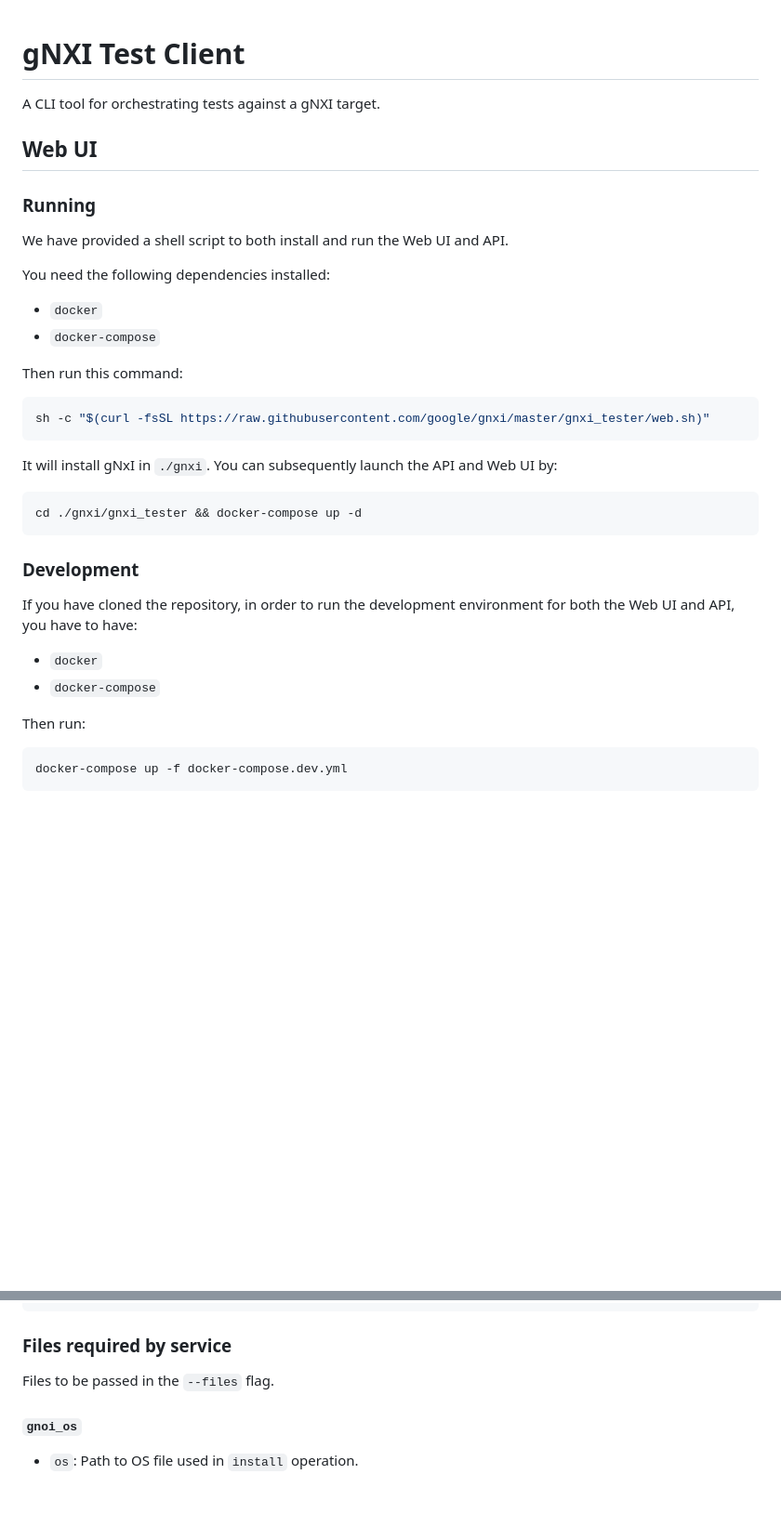
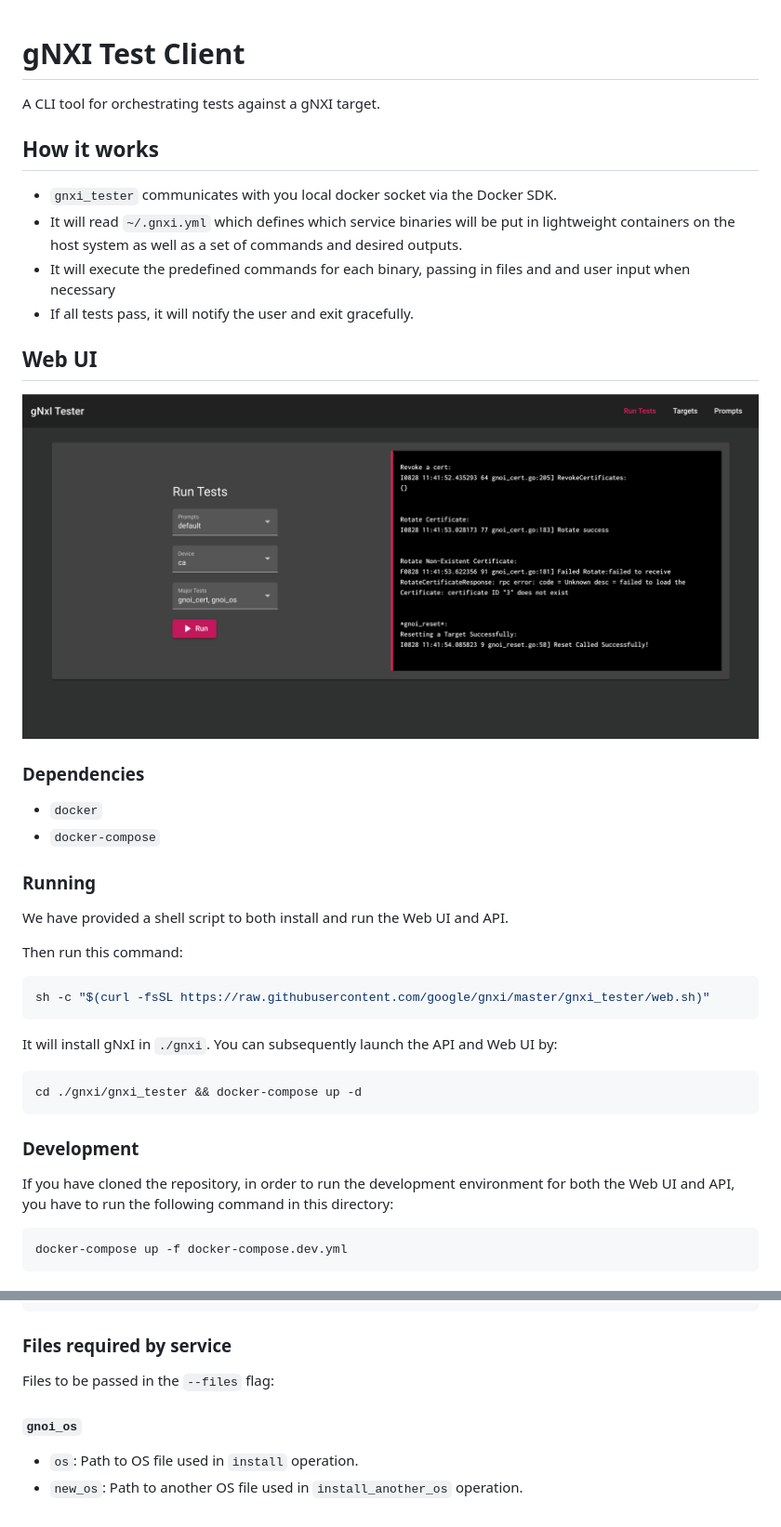
Before and after one commit to google/gnxi, a Markdown page: gnxi_tester/README.md, 2 parts joined by grey strips. Shown at 93% size. GitHub-like rendering; pictures changed too: gnxi_tester/assets/web_ui.png (added); blank space fills up the shorter version.

Commit message:
Fixed up tester README (#225)
* Fixed up tester README

* Added how it works

* Update README.md

* Fix webui readme

````diff
--- a/gnxi_tester/README.md
+++ b/gnxi_tester/README.md
@@ -2,15 +2,24 @@
 
 A CLI tool for orchestrating tests against a gNXI target.
 
+## How it works
+
+- `gnxi_tester` communicates with you local docker socket via the Docker SDK.
+- It will read `~/.gnxi.yml` which defines which service binaries will be put in lightweight containers on the host system as well as a set of commands and desired outputs.
+- It will execute the predefined commands for each binary, passing in files and and user input when necessary
+- If all tests pass, it will notify the user and exit gracefully.
+
 ## Web UI
+
+![](assets/web_ui.png?raw=true)
+
+### Dependencies
+- `docker`
+- `docker-compose`
 
 ### Running
 
 We have provided a shell script to both install and run the Web UI and API.
-
-You need the following dependencies installed:
-- `docker`
-- `docker-compose`
 
 Then run this command:
 ```sh
@@ -23,11 +32,8 @@ cd ./gnxi/gnxi_tester && docker-compose up -d
 ```
 
 ### Development
-If you have cloned the repository, in order to run the development environment for both the Web UI and API, you have to have:
-- `docker`
-- `docker-compose`
-
-Then run:
+If you have cloned the repository, in order to run the development environment for both the Web UI and API,
+you have to run the following command in this directory:
 ```sh
 docker-compose up -f docker-compose.dev.yml
 ```
@@ -115,6 +121,7 @@ gnxi_tester run [test_names] \
 ```
 
 ### Files required by service
-Files to be passed in the `--files` flag.
+Files to be passed in the `--files` flag:
 #### `gnoi_os`
 - `os`: Path to OS file used in `install` operation.
+- `new_os`: Path to another OS file used in `install_another_os` operation.
````
Also changed, not shown: gnxi_tester/web_ui/README.md (+1 -15 lines).
